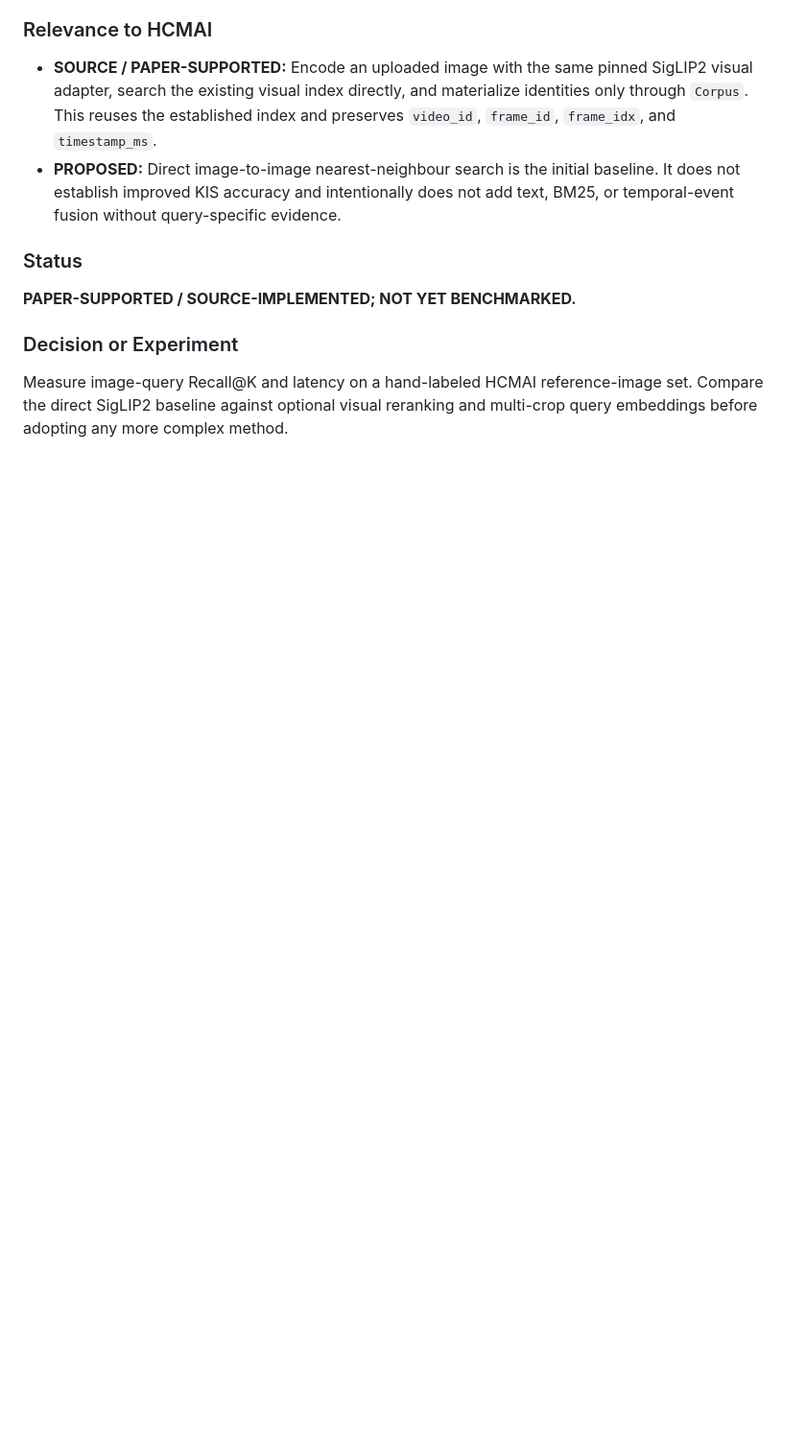
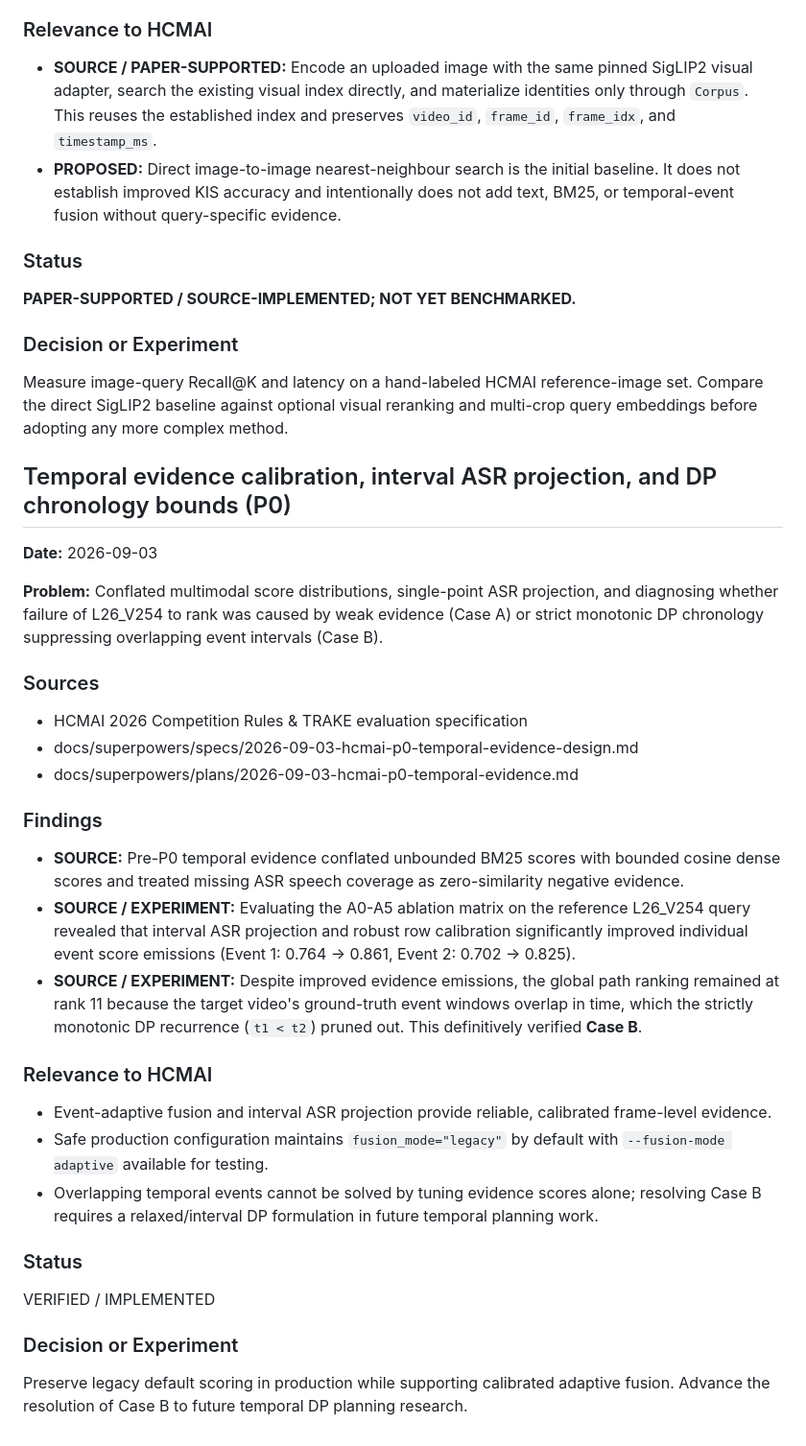
Before and after one commit to khang1108/MLeCDanBGold, a Markdown page: KNOWLEDGE.md, the part around the change. Shown at 96% size. Drawn GitHub-style; blank space fills up the shorter version.

Commit message:
docs(knowledge): record P0 temporal evidence and DP chronology bounds findings

```diff
--- a/KNOWLEDGE.md
+++ b/KNOWLEDGE.md
@@ -381,3 +381,30 @@ exposed through the public search service.
 Measure image-query Recall@K and latency on a hand-labeled HCMAI reference-image
 set. Compare the direct SigLIP2 baseline against optional visual reranking and
 multi-crop query embeddings before adopting any more complex method.
+
+## Temporal evidence calibration, interval ASR projection, and DP chronology bounds (P0)
+
+**Date:** 2026-09-03
+
+**Problem:** Conflated multimodal score distributions, single-point ASR projection, and diagnosing whether failure of L26_V254 to rank was caused by weak evidence (Case A) or strict monotonic DP chronology suppressing overlapping event intervals (Case B).
+
+### Sources
+- HCMAI 2026 Competition Rules & TRAKE evaluation specification
+- docs/superpowers/specs/2026-09-03-hcmai-p0-temporal-evidence-design.md
+- docs/superpowers/plans/2026-09-03-hcmai-p0-temporal-evidence.md
+
+### Findings
+- **SOURCE:** Pre-P0 temporal evidence conflated unbounded BM25 scores with bounded cosine dense scores and treated missing ASR speech coverage as zero-similarity negative evidence.
+- **SOURCE / EXPERIMENT:** Evaluating the A0-A5 ablation matrix on the reference L26_V254 query revealed that interval ASR projection and robust row calibration significantly improved individual event score emissions (Event 1: 0.764 -> 0.861, Event 2: 0.702 -> 0.825).
+- **SOURCE / EXPERIMENT:** Despite improved evidence emissions, the global path ranking remained at rank 11 because the target video's ground-truth event windows overlap in time, which the strictly monotonic DP recurrence (`t1 < t2`) pruned out. This definitively verified **Case B**.
+
+### Relevance to HCMAI
+- Event-adaptive fusion and interval ASR projection provide reliable, calibrated frame-level evidence.
+- Safe production configuration maintains `fusion_mode="legacy"` by default with `--fusion-mode adaptive` available for testing.
+- Overlapping temporal events cannot be solved by tuning evidence scores alone; resolving Case B requires a relaxed/interval DP formulation in future temporal planning work.
+
+### Status
+VERIFIED / IMPLEMENTED
+
+### Decision or Experiment
+Preserve legacy default scoring in production while supporting calibrated adaptive fusion. Advance the resolution of Case B to future temporal DP planning research.
```
